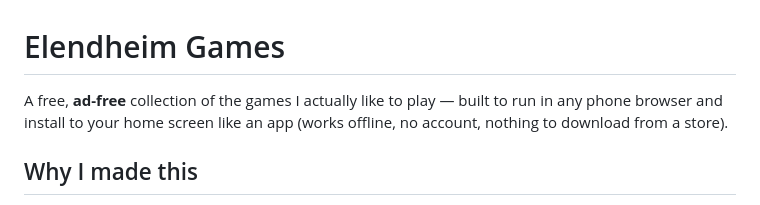
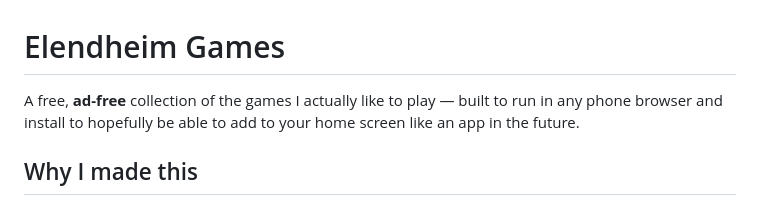
Before and after one commit to HenryElendheim/ElendheimGames, a Markdown page: README.md, the part around the change. GitHub-like rendering.

```diff
--- a/README.md
+++ b/README.md
@@ -1,6 +1,6 @@
 # Elendheim Games
 
-A free, **ad-free** collection of the games I actually like to play — built to run in any phone browser and install to your home screen like an app (works offline, no account, nothing to download from a store).
+A free, **ad-free** collection of the games I actually like to play — built to run in any phone browser and install to hopefully be able to add to your home screen like an app in the future.
 
 ## Why I made this
 
```
